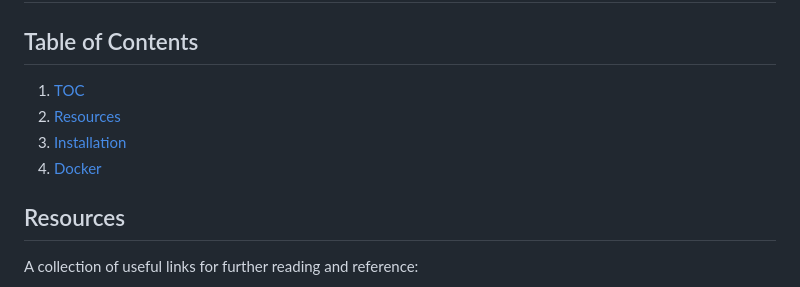
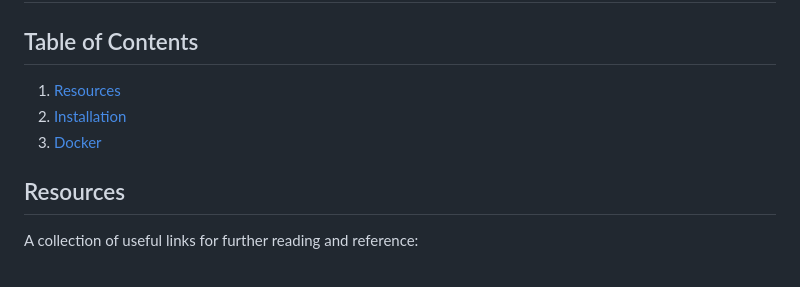
Before and after one commit to ju-dmp2022/cicd_pipeline_exercise, a Markdown page: README.md, the part around the change. GitHub-like rendering.

Commit message:
ToC in readme changed

```diff
--- a/README.md
+++ b/README.md
@@ -2,10 +2,9 @@
 
 ## Table of Contents
 
-1. [TOC](#toc)
-2. [Resources](#resources)
-3. [Installation](#installation)
-4. [Docker](#Docker-Issues)
+1. [Resources](#resources)
+2. [Installation](#installation)
+3. [Docker](#Docker-Issues)
 
 
 ## Resources
```
